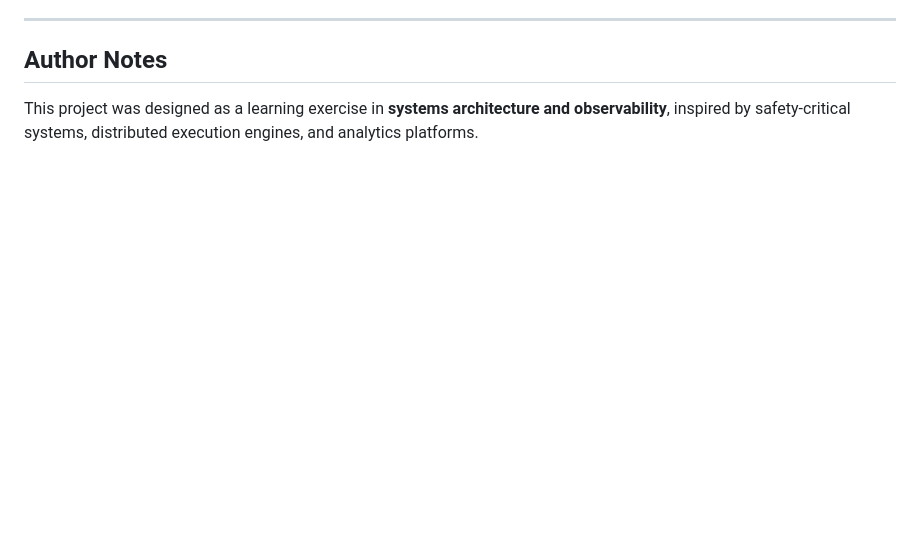
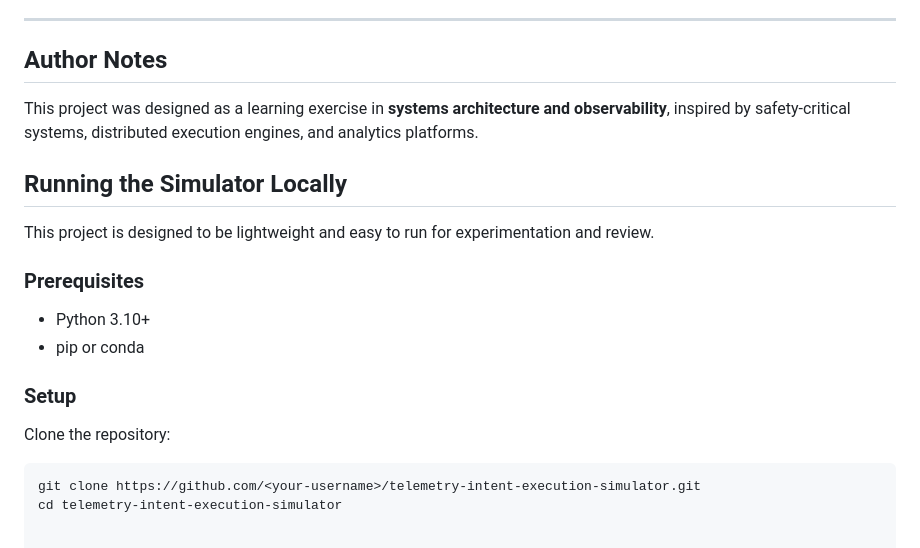
Before and after one commit to jjolly2121/telemetry-intent-simulator-, a Markdown page: README.md, the part around the change. Rendered like a GitHub page; blank space fills up the shorter version.

````diff
--- a/README.md
+++ b/README.md
@@ -143,3 +143,19 @@ It is not intended for production deployment, but for:
 ## Author Notes
 
 This project was designed as a learning exercise in **systems architecture and observability**, inspired by safety-critical systems, distributed execution engines, and analytics platforms.
+
+## Running the Simulator Locally
+
+This project is designed to be lightweight and easy to run for experimentation and review.
+
+### Prerequisites
+- Python 3.10+
+- pip or conda
+
+### Setup
+
+Clone the repository:
+
+```bash
+git clone https://github.com/<your-username>/telemetry-intent-execution-simulator.git
+cd telemetry-intent-execution-simulator
````
